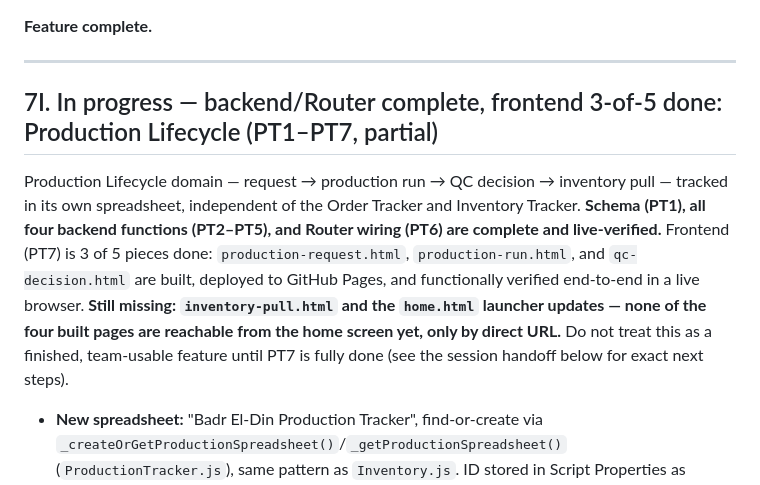
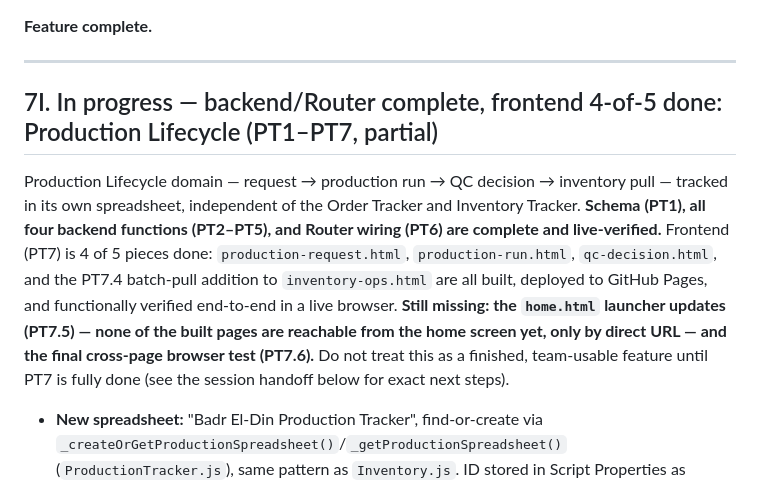
Before and after one commit to monagib3/delivery-app, a Markdown page: CLAUDE.md, the part around one of its changes. Drawn GitHub-style.

```diff
--- a/CLAUDE.md
+++ b/CLAUDE.md
@@ -248,9 +248,9 @@ Read-only reporting page for the business manager — stock levels, per-distribu
 
 ---
 
-## 7I. In progress — backend/Router complete, frontend 3-of-5 done: Production Lifecycle (PT1–PT7, partial)
+## 7I. In progress — backend/Router complete, frontend 4-of-5 done: Production Lifecycle (PT1–PT7, partial)
 
-Production Lifecycle domain — request → production run → QC decision → inventory pull — tracked in its own spreadsheet, independent of the Order Tracker and Inventory Tracker. **Schema (PT1), all four backend functions (PT2–PT5), and Router wiring (PT6) are complete and live-verified.** Frontend (PT7) is 3 of 5 pieces done: `production-request.html`, `production-run.html`, and `qc-decision.html` are built, deployed to GitHub Pages, and functionally verified end-to-end in a live browser. **Still missing: `inventory-pull.html` and the `home.html` launcher updates — none of the four built pages are reachable from the home screen yet, only by direct URL.** Do not treat this as a finished, team-usable feature until PT7 is fully done (see the session handoff below for exact next steps).
+Production Lifecycle domain — request → production run → QC decision → inventory pull — tracked in its own spreadsheet, independent of the Order Tracker and Inventory Tracker. **Schema (PT1), all four backend functions (PT2–PT5), and Router wiring (PT6) are complete and live-verified.** Frontend (PT7) is 4 of 5 pieces done: `production-request.html`, `production-run.html`, `qc-decision.html`, and the PT7.4 batch-pull addition to `inventory-ops.html` are all built, deployed to GitHub Pages, and functionally verified end-to-end in a live browser. **Still missing: the `home.html` launcher updates (PT7.5) — none of the built pages are reachable from the home screen yet, only by direct URL — and the final cross-page browser test (PT7.6).** Do not treat this as a finished, team-usable feature until PT7 is fully done (see the session handoff below for exact next steps).
 
 - **New spreadsheet:** "Badr El-Din Production Tracker", find-or-create via `_createOrGetProductionSpreadsheet()`/`_getProductionSpreadsheet()` (`ProductionTracker.js`), same pattern as `Inventory.js`. ID stored in Script Properties as `PRODUCTION_SPREADSHEET_ID`.
 - **Five sheets**, all built via `ProductionTracker.js` builders, styled to match existing header/zebra/frozen-row conventions:
```
Also changed, not shown: other parts of CLAUDE.md (+11 -14 lines), DOCUMENTATION.md (+9 -9 lines).
